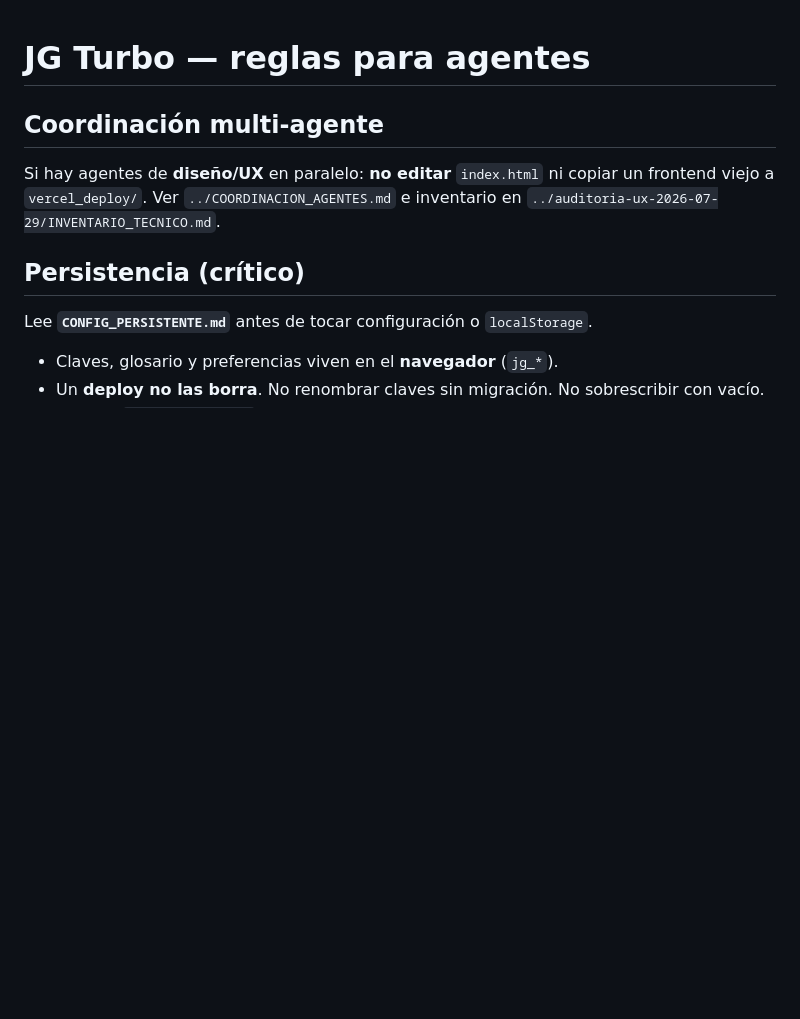
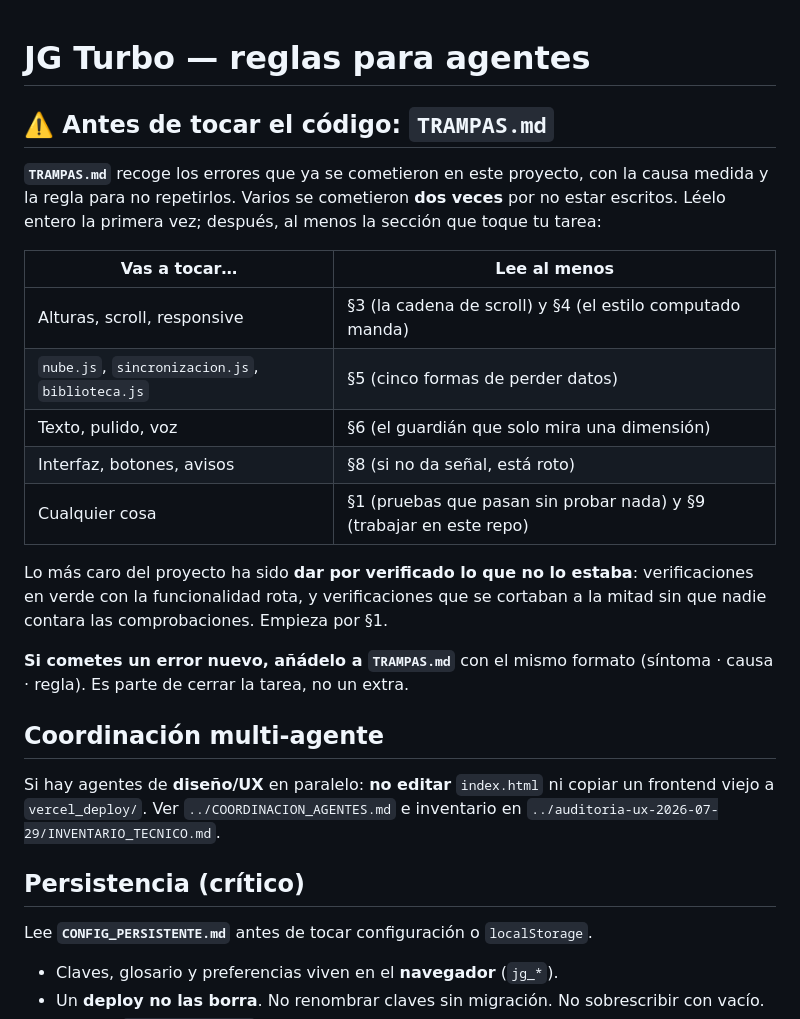
Before and after one commit to JHONCOD24/jg-turbo, a Markdown page: Agents.md, the part around one of its changes. GitHub-like rendering; blank space fills up the shorter version.

```diff
--- a/Agents.md
+++ b/Agents.md
@@ -1,4 +1,25 @@
 # JG Turbo — reglas para agentes
+
+## ⚠️ Antes de tocar el código: `TRAMPAS.md`
+
+**`TRAMPAS.md`** recoge los errores que ya se cometieron en este proyecto, con la causa medida y la
+regla para no repetirlos. Varios se cometieron **dos veces** por no estar escritos. Léelo entero la
+primera vez; después, al menos la sección que toque tu tarea:
+
+| Vas a tocar… | Lee al menos |
+|---|---|
+| Alturas, scroll, responsive | §3 (la cadena de scroll) y §4 (el estilo computado manda) |
+| `nube.js`, `sincronizacion.js`, `biblioteca.js` | §5 (cinco formas de perder datos) |
+| Texto, pulido, voz | §6 (el guardián que solo mira una dimensión) |
+| Interfaz, botones, avisos | §8 (si no da señal, está roto) |
+| Cualquier cosa | §1 (pruebas que pasan sin probar nada) y §9 (trabajar en este repo) |
+
+Lo más caro del proyecto ha sido **dar por verificado lo que no lo estaba**: verificaciones en verde
+con la funcionalidad rota, y verificaciones que se cortaban a la mitad sin que nadie contara las
+comprobaciones. Empieza por §1.
+
+**Si cometes un error nuevo, añádelo a `TRAMPAS.md`** con el mismo formato (síntoma · causa · regla).
+Es parte de cerrar la tarea, no un extra.
 
 ## Coordinación multi-agente
 
```
Also changed, not shown: other parts of Agents.md (+36 -0 lines), CAMBIOS_PDF.md (+37 -0 lines), TRAMPAS.md (added, +343 -0 lines).
